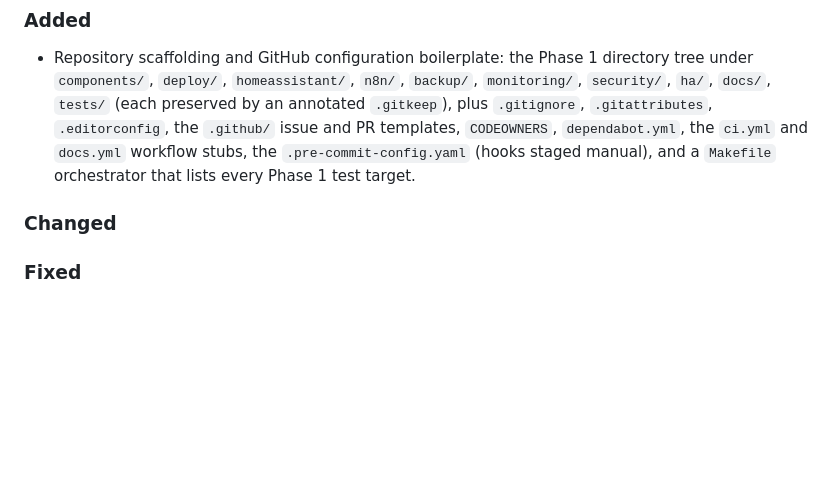
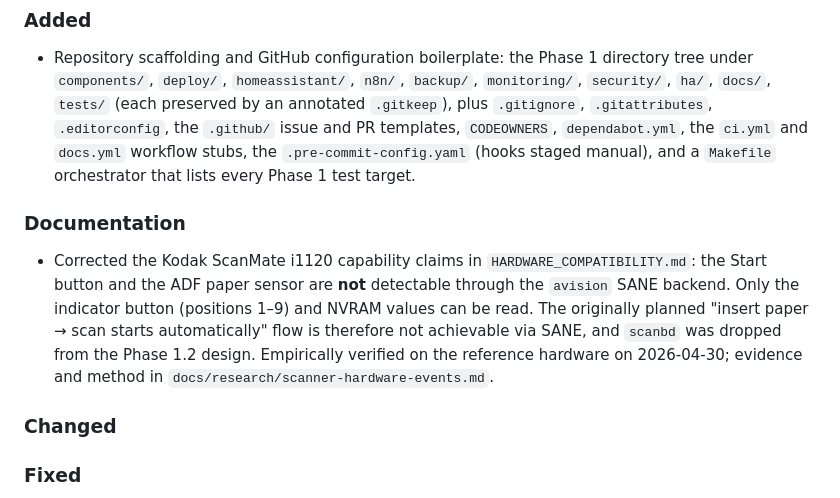
Before and after one commit to strausmann/paperless-scan-bridge, a Markdown page: CHANGELOG.md, the part around the change. Drawn GitHub-style; blank space fills up the shorter version.

Commit message:
docs(plans,changelog): align O-3 with Δ-7, changelog the i1120 correction
The Phase 1.2 plan resolved open question O-3 as "plaintext token in
SQLite", then flipped it to HMAC-SHA256 in the Δ-7 plan correction
without updating the original resolution. Both the English plan and
the German summary still carried the superseded wording.

Also adds the missing CHANGELOG entry for the user-visible
HARDWARE_COMPATIBILITY correction (i1120 Start button and ADF paper
sensor are not detectable through the avision SANE backend), which
was the one unchecked item on the PR #6 checklist.

```diff
--- a/CHANGELOG.md
+++ b/CHANGELOG.md
@@ -55,6 +55,18 @@ between releases as a running list.
   `dependabot.yml`, the `ci.yml` and `docs.yml` workflow stubs, the
   `.pre-commit-config.yaml` (hooks staged manual), and a `Makefile`
   orchestrator that lists every Phase 1 test target.
+
+### Documentation
+
+- Corrected the Kodak ScanMate i1120 capability claims in
+  `HARDWARE_COMPATIBILITY.md`: the Start button and the ADF paper
+  sensor are **not** detectable through the `avision` SANE backend.
+  Only the indicator button (positions 1–9) and NVRAM values can be
+  read. The originally planned "insert paper → scan starts
+  automatically" flow is therefore not achievable via SANE, and
+  `scanbd` was dropped from the Phase 1.2 design. Empirically verified
+  on the reference hardware on 2026-04-30; evidence and method in
+  `docs/research/scanner-hardware-events.md`.
 
 ### Changed
 
```
Also changed, not shown: 2 other files.
